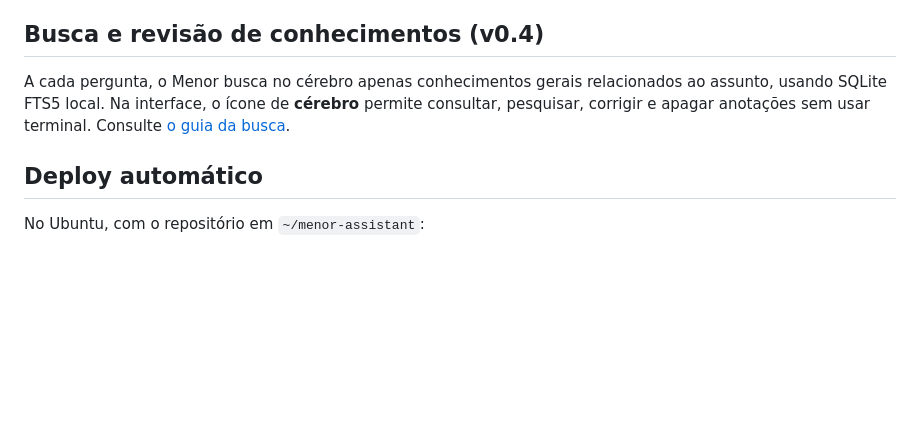
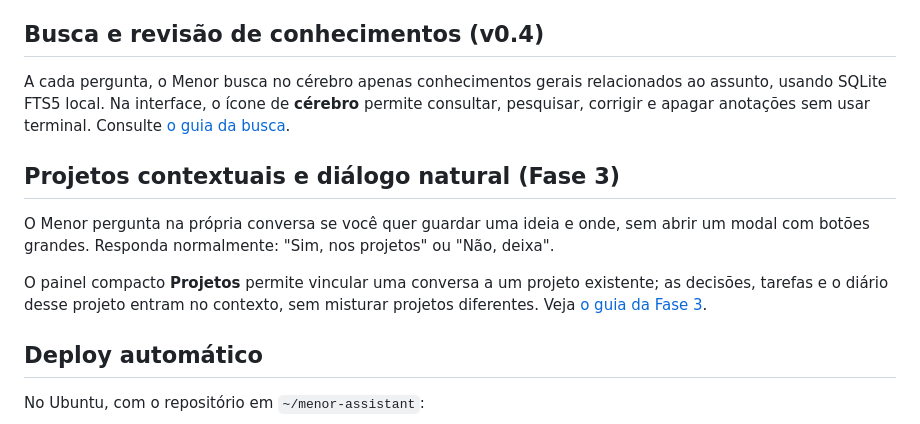
Before and after one commit to isaacwerneck/menor-assistant, a Markdown page: README.md, the part around the change. Rendered like a GitHub page; blank space fills up the shorter version.

Commit message:
docs: mostrar fluxo de memória natural e projetos no README

```diff
--- a/README.md
+++ b/README.md
@@ -52,6 +52,16 @@ relacionados ao assunto, usando SQLite FTS5 local. Na interface, o ícone
 de **cérebro** permite consultar, pesquisar, corrigir e apagar anotações
 sem usar terminal. Consulte [o guia da busca](docs/busca_conhecimentos.md).
 
+## Projetos contextuais e diálogo natural (Fase 3)
+
+O Menor pergunta na própria conversa se você quer guardar uma ideia e
+onde, sem abrir um modal com botões grandes. Responda normalmente:
+"Sim, nos projetos" ou "Não, deixa".
+
+O painel compacto **Projetos** permite vincular uma conversa a um projeto
+existente; as decisões, tarefas e o diário desse projeto entram no contexto,
+sem misturar projetos diferentes. Veja [o guia da Fase 3](docs/projetos_contextuais.md).
+
 ## Deploy automático
 
 No Ubuntu, com o repositório em `~/menor-assistant`:
```
